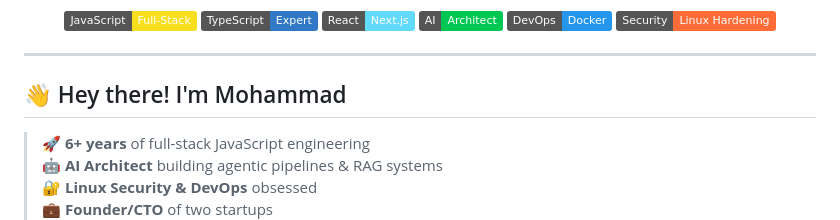
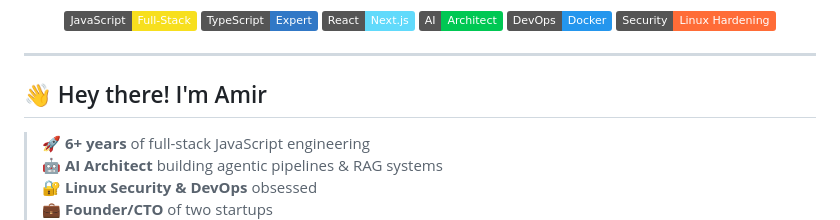
Before and after one commit to devamirdavari/devamirdavari, a Markdown page: README.md, the part around the change. GitHub-like rendering; badges without logos.

```diff
--- a/README.md
+++ b/README.md
@@ -13,7 +13,7 @@
 
 ---
 
-## 👋 Hey there! I'm Mohammad
+## 👋 Hey there! I'm Amir
 
 > 🚀 **6+ years** of full-stack JavaScript engineering
 > 🤖 **AI Architect** building agentic pipelines & RAG systems
```
